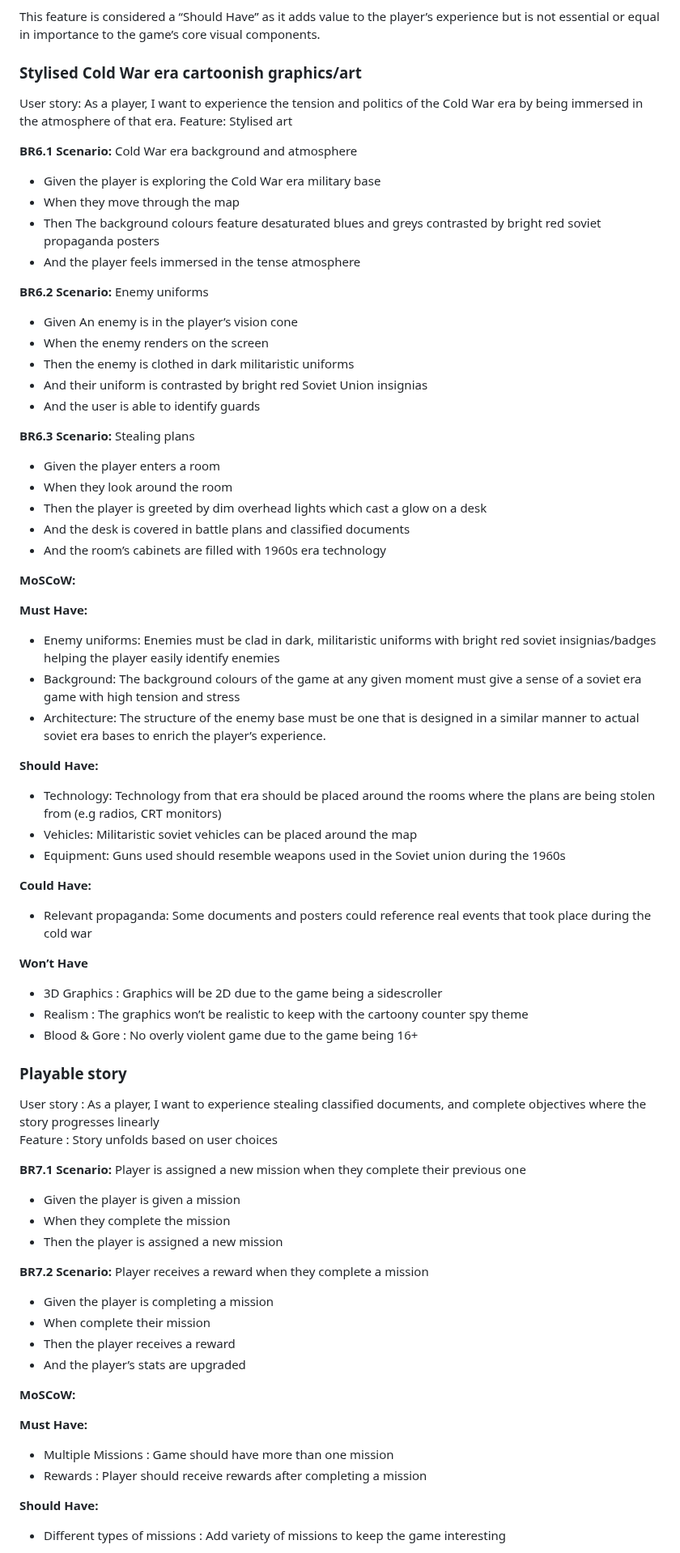
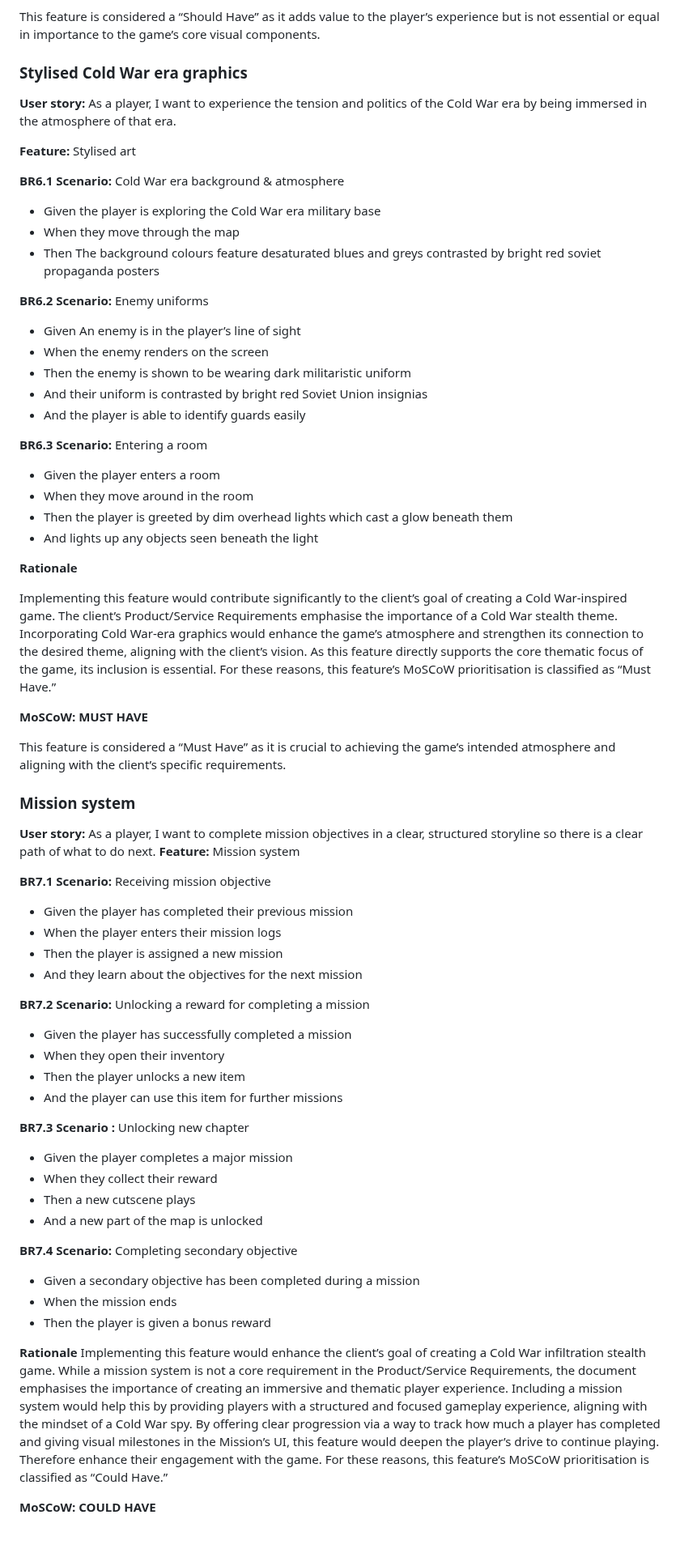
Before and after one commit to COMP2281/software-engineering-group24-25-05, a Markdown page: documentation/requirements.md, the part around one of its changes. Shown at 81% size. Drawn GitHub-style.

Commit message:
Update requirements.md
yay more updates

```diff
--- a/documentation/requirements.md
+++ b/documentation/requirements.md
@@ -294,74 +294,72 @@ The inclusion of sound effects (SFX) enables another dimension to the game which
 This feature is considered a “Should Have” as it adds value to the player’s experience but is not essential or equal in importance to the game’s core visual components.
 
 
-### Stylised Cold War era cartoonish graphics/art
-User story: As a player, I want to experience the tension and politics of the Cold War era by being immersed in the atmosphere of that era.
-Feature: Stylised art
+### Stylised Cold War era graphics
 
-**BR6.1 Scenario:** Cold War era background and atmosphere
+**User story:**
+As a player, I want to experience the tension and politics of the Cold War era by being immersed in the atmosphere of that era.
+
+**Feature:** Stylised art
+
+**BR6.1 Scenario:** Cold War era background & atmosphere
 - Given the player is exploring the Cold War era military base
 - When they move through the map
 - Then The background colours feature desaturated blues and greys contrasted by bright red soviet propaganda posters
-- And the player feels immersed in the tense atmosphere
 
 **BR6.2 Scenario:** Enemy uniforms
-- Given An enemy is in the player’s vision cone
+- Given An enemy is in the player’s line of sight
 - When the enemy renders on the screen
-- Then the enemy is clothed in dark militaristic uniforms
+- Then the enemy is shown to be wearing dark militaristic uniform
 - And their uniform is contrasted by bright red Soviet Union insignias
-- And the user is able to identify guards
+- And the player is able to identify guards easily
 
-**BR6.3 Scenario:** Stealing plans
+**BR6.3 Scenario:** Entering a room
 - Given the player enters a room
-- When they look around the room
-- Then the player is greeted by dim overhead lights which cast a glow on a desk
-- And the desk is covered in battle plans and classified documents
-- And the room’s cabinets are filled with 1960s era technology
+- When they move around in the room
+- Then the player is greeted by dim overhead lights which cast a glow beneath them
+- And lights up any objects seen beneath the light
 
-**MoSCoW:**
+**Rationale**
 
-**Must Have:**
+Implementing this feature would contribute significantly to the client’s goal of creating a Cold War-inspired game.
+The client’s Product/Service Requirements emphasise the importance of a Cold War stealth theme. Incorporating Cold War-era graphics would enhance the game’s atmosphere and strengthen its connection to the desired theme, aligning with the client’s vision. As this feature directly supports the core thematic focus of the game, its inclusion is essential. For these reasons, this feature’s MoSCoW prioritisation is classified as “Must Have.”
 
-- Enemy uniforms: Enemies must be clad in dark, militaristic uniforms with bright red soviet insignias/badges helping the player easily identify enemies
-- Background: The background colours of the game at any given moment must give a sense of a soviet era game with high tension and stress
-- Architecture: The structure of the enemy base must be one that is designed in a similar manner to actual soviet era bases to enrich the player’s experience.
+**MoSCoW: MUST HAVE**
 
-**Should Have:**
-- Technology: Technology from that era should be placed around the rooms where the plans are being stolen from (e.g radios, CRT monitors)
-- Vehicles: Militaristic soviet vehicles can be placed around the map
-- Equipment: Guns used should resemble weapons used in the Soviet union during the 1960s
-
-**Could Have:**
-- Relevant propaganda: Some documents and posters could reference real events that took place during the cold war
-
-**Won’t Have**
-- 3D Graphics : Graphics will be 2D due to the game being a sidescroller
-- Realism : The graphics won’t be realistic to keep with the cartoony counter spy theme
-- Blood & Gore : No overly violent game due to the game being 16+
+This feature is considered a “Must Have” as it is crucial to achieving the game’s intended atmosphere and aligning with the client’s specific requirements.
 
 
+### Mission system
+**User story:**
+As a player, I want to complete mission objectives in a clear, structured storyline so there is a clear path of what to do next.
+**Feature:** Mission system
 
-### Playable story
-User story : As a player, I want to experience stealing classified documents, and complete objectives where the story progresses linearly
-Feature : Story unfolds based on user choices
+**BR7.1 Scenario:** Receiving mission objective
+- Given the player has completed their previous mission
+- When the player enters their mission logs
+- Then the player is assigned a new mission
+- And they learn about the objectives for the next mission
 
-**BR7.1 Scenario:** Player is assigned a new mission when they complete their previous one
-- Given the player is given a mission
-- When they complete the mission
-- Then the player is assigned a new mission
+**BR7.2 Scenario:** Unlocking a reward for completing a mission
+- Given the player has successfully completed a mission
+- When they open their inventory
+- Then the player unlocks a new item
+- And the player can use this item for further missions
 
-**BR7.2 Scenario:** Player receives a reward when they complete a mission
-- Given the player is completing a mission
-- When complete their mission
-- Then the player receives a reward
-- And the player’s stats are upgraded
+**BR7.3 Scenario :** Unlocking new chapter
+- Given the player completes a major mission
+- When they collect their reward
+- Then a new cutscene plays
+- And a new part of the map is unlocked
 
-**MoSCoW:**
+**BR7.4 Scenario:** Completing secondary objective
+- Given a secondary objective has been completed during a mission
+- When the mission ends
+- Then the player is given a bonus reward
 
-**Must Have:**
-- Multiple Missions : Game should have more than one mission
-- Rewards : Player should receive rewards after completing a mission
+**Rationale**
+Implementing this feature would enhance the client’s goal of creating a Cold War infiltration stealth game.
+While a mission system is not a core requirement  in the Product/Service Requirements, the document emphasises the importance of creating an immersive and thematic player experience. Including a mission system would help this by providing players with a structured and focused gameplay experience, aligning with the mindset of a Cold War spy. By offering clear progression via a way to track how much a player has completed and giving visual milestones in the Mission’s UI, this feature would deepen the player’s drive to continue playing. Therefore enhance their engagement with the game. For these reasons, this feature’s MoSCoW prioritisation is classified as “Could Have.”
 
-**Should Have:**
-- Different types of missions : Add variety of missions to keep the game interesting
+**MoSCoW: COULD HAVE**
 
```
Also changed, not shown: other parts of documentation/requirements.md (+2 -4 lines).
